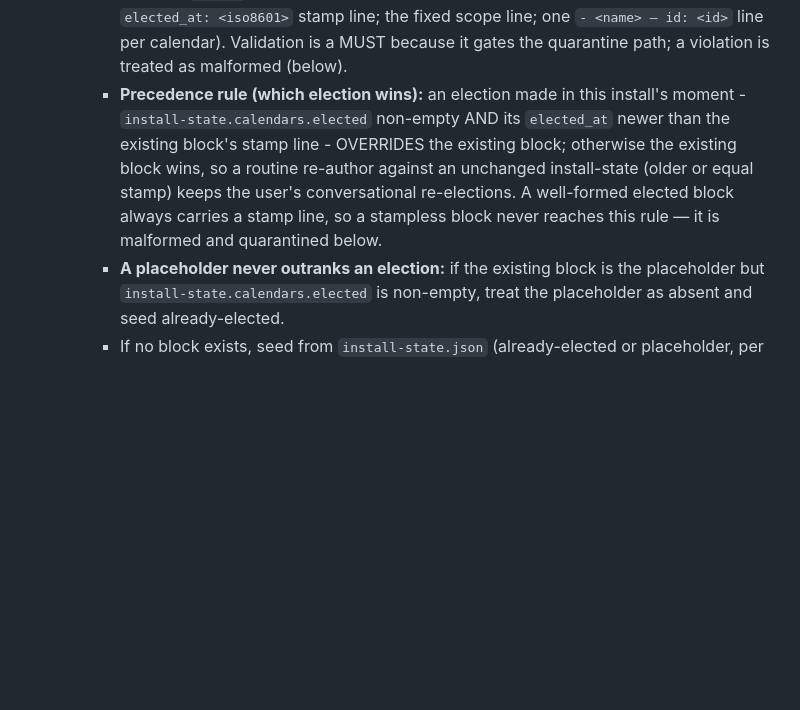
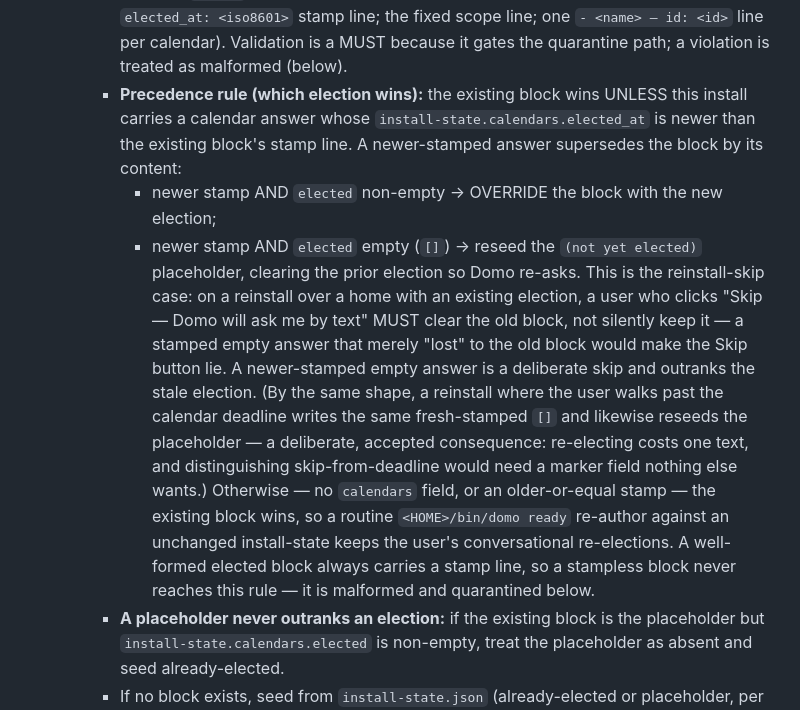
Before and after one commit to plow-pbc/seed-domo, a Markdown page: seeds/domo-runtime/SEED.md, the part around the change. GitHub-like rendering; blank space fills up the shorter version.

Commit message:
Pre-merge: reinstall-skip precedence fix + drop mode_submitted_at
(1) Reinstall-skip precedence. The override condition required elected
NON-EMPTY + a newer stamp, so on a reinstall over a home with an existing
elected ## Calendars block, clicking "Skip — Domo will ask me by text"
(which writes elected:[] with a fresh stamp) lost to the old block — the
old election silently persisted and the Skip button lied. Fix: the
precedence rule now keys on calendars.elected_at freshness and branches on
content — a newer-stamped non-empty election OVERRIDES; a newer-stamped
EMPTY election (elected:[]) reseeds the (not yet elected) placeholder so
Domo re-asks; an absent calendars field or older/equal stamp keeps the
existing block. Updated the precedence prose and the overlay precedence-
cases drill.

  Head-chef-accepted deliberate nuance: the deadline default-to-skip has
  the identical fresh-stamped elected:[] shape, so a reinstall where the
  user simply walks past the calendar deadline ALSO reseeds the placeholder
  and Domo re-asks. Accepted — re-electing costs one text, and
  distinguishing skip-from-deadline would need a marker field nothing else
  wants.

(2) Deleted mode_submitted_at from the answers shape (conceded — the
follow-up anchor it carried already lives in the PR body's Recorded
follow-ups, so the field was dead weight that kept drawing the probe).

bash ref/verify.sh green 4/4 (negative-tested).

Co-Authored-By: Claude Fable 5 <noreply@anthropic.com>

```diff
--- a/seeds/domo-runtime/SEED.md
+++ b/seeds/domo-runtime/SEED.md
@@ -230,14 +230,30 @@ entrypoint.
        fixed scope line; one `- <name> — id: <id>` line per calendar).
        Validation is a MUST because it gates the quarantine path; a violation
        is treated as malformed (below).
-     - **Precedence rule (which election wins):** an election made in this
-       install's moment - `install-state.calendars.elected` non-empty AND its
-       `elected_at` newer than the existing block's stamp line - OVERRIDES the
-       existing block; otherwise the existing block wins, so a routine re-author
-       against an unchanged install-state (older or equal stamp) keeps the
-       user's conversational re-elections. A well-formed elected block always
-       carries a stamp line, so a stampless block never reaches this rule — it
-       is malformed and quarantined below.
+     - **Precedence rule (which election wins):** the existing block wins
+       UNLESS this install carries a calendar answer whose
+       `install-state.calendars.elected_at` is newer than the existing block's
+       stamp line. A newer-stamped answer supersedes the block by its content:
+       - newer stamp AND `elected` non-empty → OVERRIDE the block with the new
+         election;
+       - newer stamp AND `elected` empty (`[]`) → reseed the
+         `(not yet elected)` placeholder, clearing the prior election so Domo
+         re-asks. This is the reinstall-skip case: on a reinstall over a home
+         with an existing election, a user who clicks "Skip — Domo will ask me
+         by text" MUST clear the old block, not silently keep it — a stamped
+         empty answer that merely "lost" to the old block would make the Skip
+         button lie. A newer-stamped empty answer is a deliberate skip and
+         outranks the stale election. (By the same shape, a reinstall where the
+         user walks past the calendar deadline writes the same fresh-stamped
+         `[]` and likewise reseeds the placeholder — a deliberate, accepted
+         consequence: re-electing costs one text, and distinguishing
+         skip-from-deadline would need a marker field nothing else wants.)
+       Otherwise — no `calendars` field, or an older-or-equal stamp — the
+       existing block wins, so a routine `<HOME>/bin/domo ready` re-author
+       against an unchanged install-state keeps the user's conversational
+       re-elections. A well-formed elected block always carries a stamp line, so
+       a stampless block never reaches this rule — it is malformed and
+       quarantined below.
      - **A placeholder never outranks an election:** if the existing block is
        the placeholder but `install-state.calendars.elected` is non-empty,
        treat the placeholder as absent and seed already-elected.
```
Also changed, not shown: SEED.md (+0 -4 lines).
